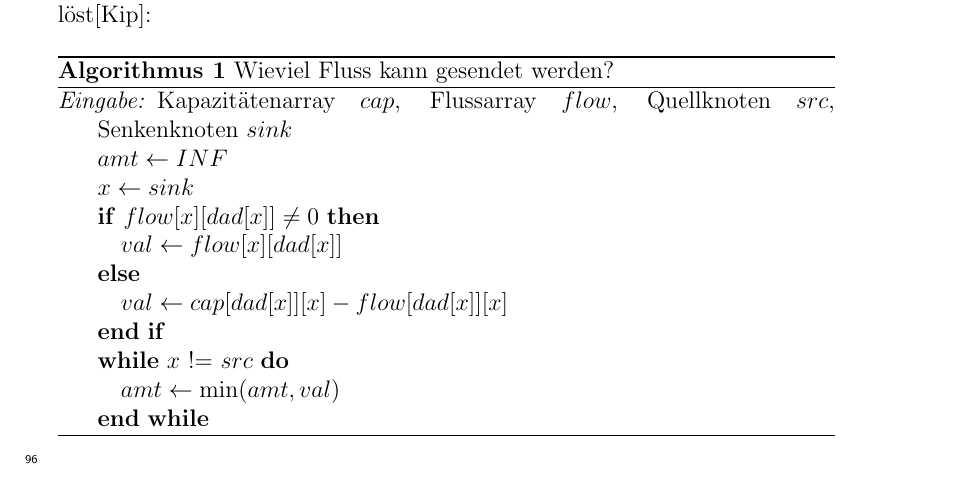
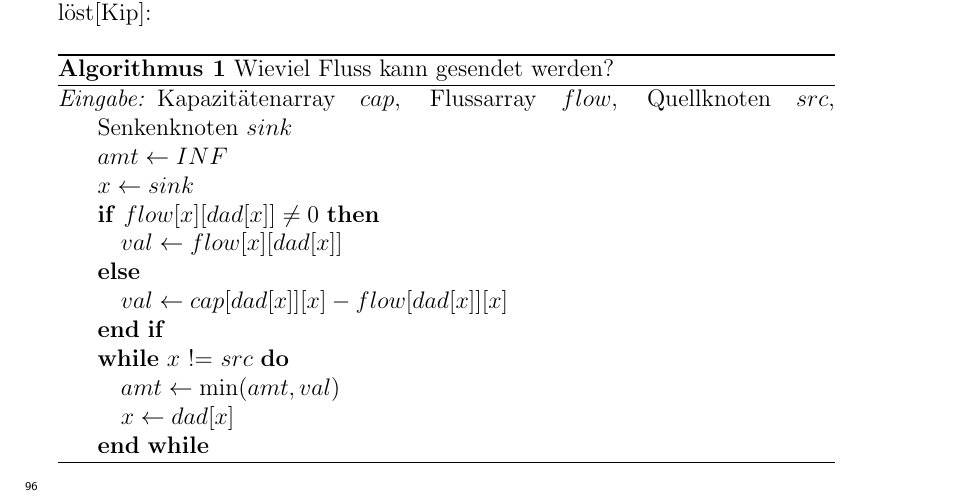
Before and after one commit to 4uhar1k/thesis-proseminar, a LaTeX paper (template_ausarbeitung.tex): part of page 4 of 9, cut so that both start at the same text. Compiled offline with pdfLaTeX.

Commit message:
version von 27.11 (5)

```diff
--- a/template_ausarbeitung.tex
+++ b/template_ausarbeitung.tex
@@ -216,6 +216,7 @@ Hier ist ein Pseudo-Code für das Algorithmus, das Min-Cost Max-Flow Problem lö
 
         \WHILE{$x$ != $src$}
         \STATE $amt \gets \min( amt, val  )$
+        \STATE $x \gets dad[x]$
 
         \ENDWHILE
 	\end{algorithmic}
```
